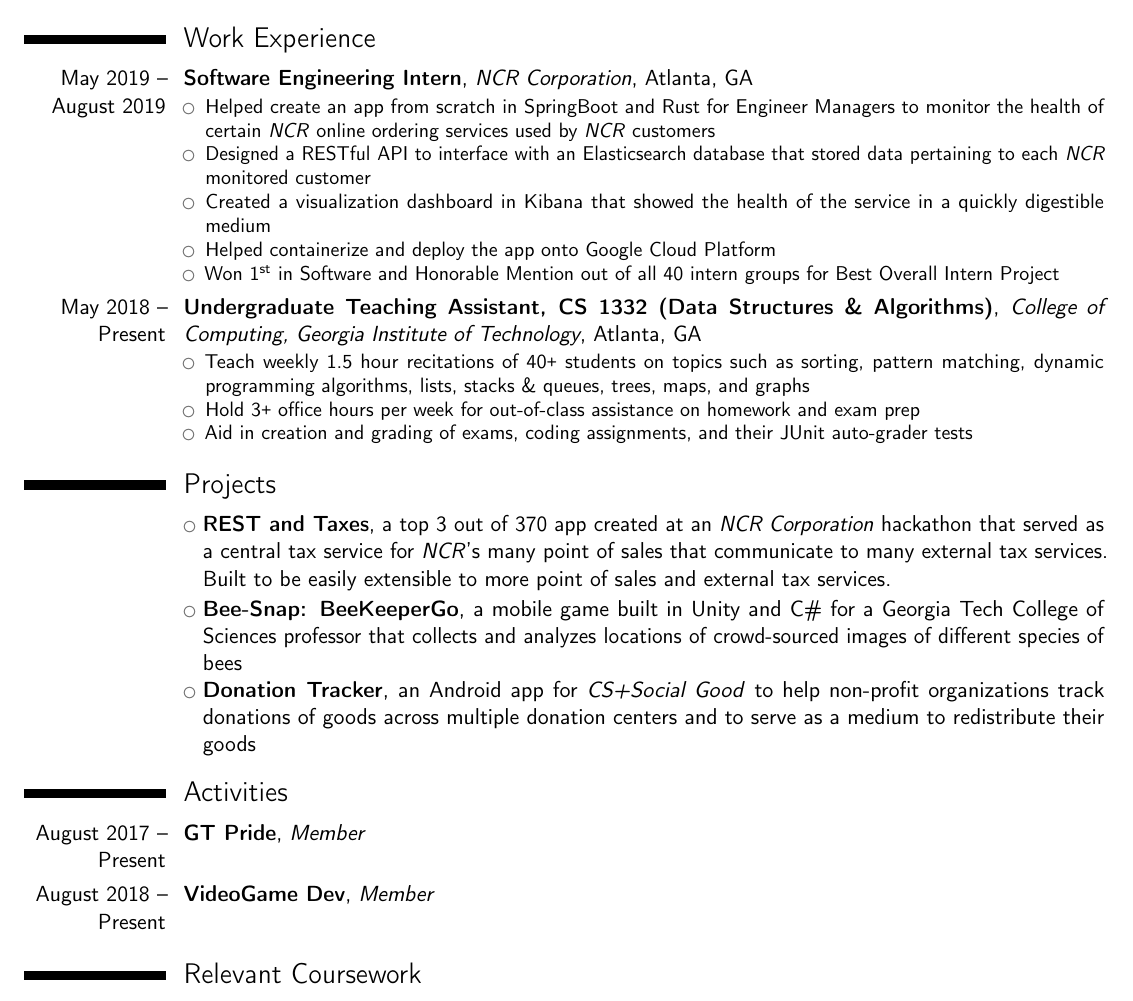
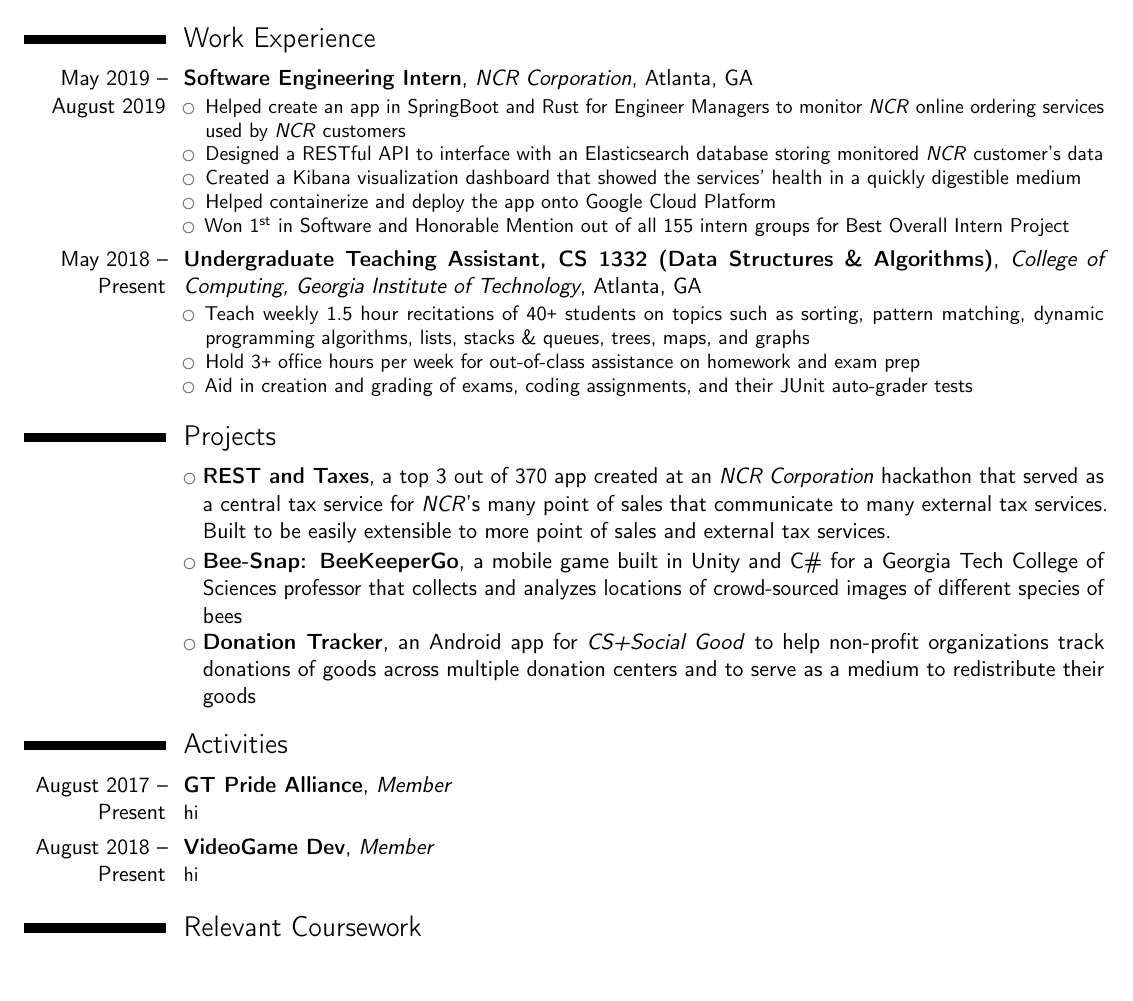
Before and after one commit to brandonvu99/resume, a LaTeX CV (cv.tex): part of the page, cut so that both start at the same text. Compiled offline with pdfLaTeX.

Commit message:
shortened ncr experience and added stubbed hi to activities

```diff
--- a/cv.tex
+++ b/cv.tex
@@ -88,11 +88,11 @@
 \section{Work Experience}
 	\cventry{May 2019 -- August 2019}{Software Engineering Intern}{NCR Corporation}{Atlanta}{GA}{
 		\begin{itemize}
-			\item Helped create an app from scratch in SpringBoot and Rust for Engineer Managers to monitor the health of certain \textit{NCR} online ordering services used by \textit{NCR} customers
-			\item Designed a RESTful API to interface with an Elasticsearch database that stored data pertaining to each \textit{NCR} monitored customer
-			\item Created a visualization dashboard in Kibana that showed the health of the service in a quickly digestible medium
+			\item Helped create an app in SpringBoot and Rust for Engineer Managers to monitor \textit{NCR} online ordering services used by \textit{NCR} customers
+			\item Designed a RESTful API to interface with an Elasticsearch database storing monitored \textit{NCR} customer's data
+			\item Created a Kibana visualization dashboard that showed the services' health in a quickly digestible medium
 			\item Helped containerize and deploy the app onto Google Cloud Platform
-			\item Won \nth{1} in Software and Honorable Mention out of all 40 intern groups for Best Overall Intern Project
+			\item Won \nth{1} in Software and Honorable Mention out of all 155 intern groups for Best Overall Intern Project
 		\end{itemize}
 	}
 	\cventry{May 2018 -- Present}{Undergraduate Teaching Assistant, CS 1332 (Data Structures \& Algorithms)}{College of Computing, Georgia Institute of Technology}{Atlanta}{GA}{
@@ -114,8 +114,12 @@
 	%\cvitemwithcomment{Language 3}{Skill level}{Comment}
 
 \section{Activities}
-	\cventry{August 2017 -- Present}{GT Pride}{Member}{}{}{}
-	\cventry{August 2018 -- Present}{VideoGame Dev}{Member}{}{}{}
+	\cventry{August 2017 -- Present}{GT Pride Alliance}{Member}{}{}{
+		hi
+	}
+	\cventry{August 2018 -- Present}{VideoGame Dev}{Member}{}{}{
+		hi
+	}
 
 \section{Relevant Coursework}
 	\cvitem{}{Design \& Analysis of Algorithms; Data Structures \& Algorithms; Computer Networking; Computer Systems \& Networks; Computer Vision; Database Systems; Game AI; Probability \& Statistics; Intro to AI; Applied Combinatorics}
```
